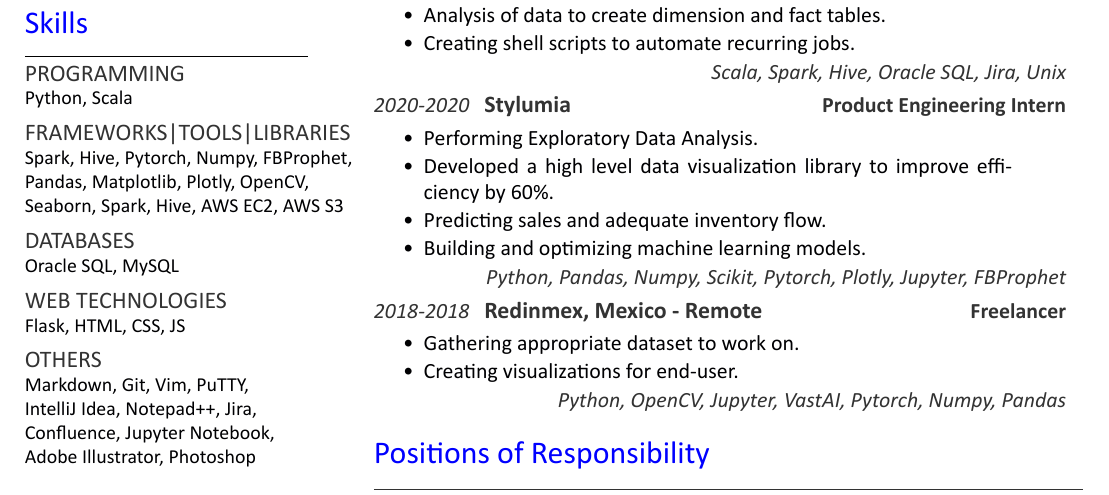
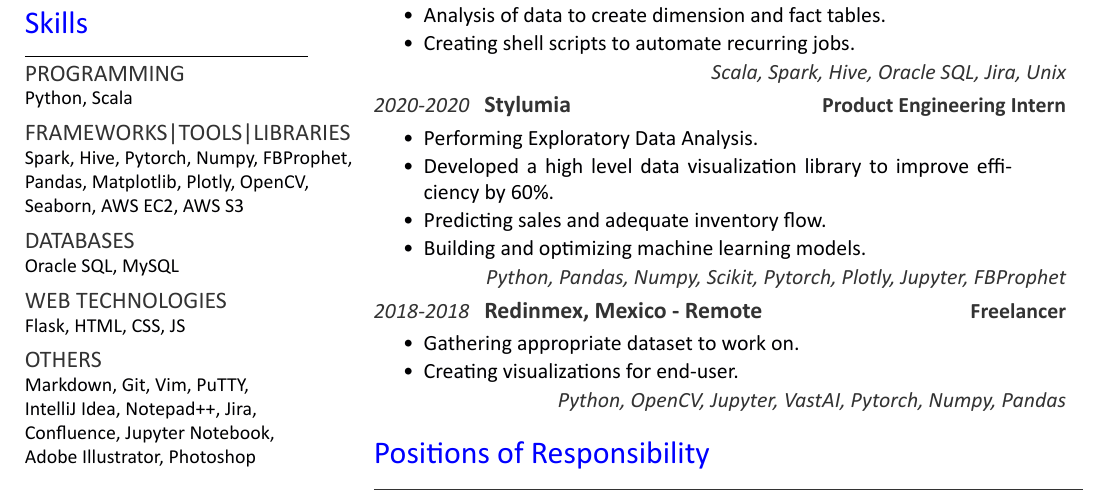
Before and after one commit to puneet29/puneet-resume, a LaTeX CV (puneet29.tex): part of the page, cut so that both start at the same text. Compiled offline with XeLaTeX.

Commit message:
Fixed typo in Resume

```diff
--- a/puneet29.tex
+++ b/puneet29.tex
@@ -44,7 +44,7 @@ Python, Scala
 \subsection{Frameworks|Tools|Libraries}
 Spark, Hive, Pytorch, Numpy, FBProphet,\\
 Pandas, Matplotlib, Plotly, OpenCV,\\
-Seaborn, Spark, Hive, AWS EC2, AWS S3
+Seaborn, AWS EC2, AWS S3
 \vspace{6pt}
 \subsection{Databases}
 Oracle SQL, MySQL
```
Also changed, not shown: puneet29.pdf.
